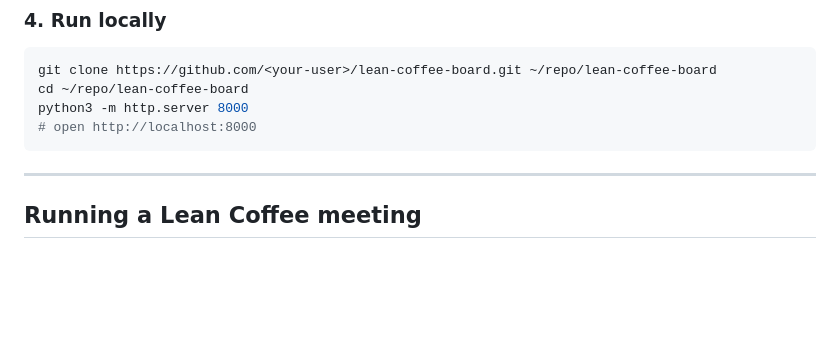
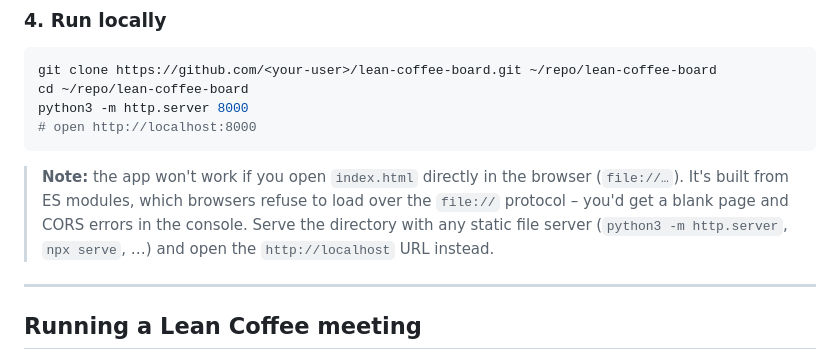
Before and after one commit to pattespatte/lean-coffee-board, a Markdown page: README.md, the part around the change. Rendered like a GitHub page; blank space fills up the shorter version.

Commit message:
docs(readme): explain why a local server is required

````diff
--- a/README.md
+++ b/README.md
@@ -73,6 +73,8 @@ cd ~/repo/lean-coffee-board
 python3 -m http.server 8000
 # open http://localhost:8000
 ```
+
+> **Note:** the app won't work if you open `index.html` directly in the browser (`file://…`). It's built from ES modules, which browsers refuse to load over the `file://` protocol – you'd get a blank page and CORS errors in the console. Serve the directory with any static file server (`python3 -m http.server`, `npx serve`, …) and open the `http://localhost` URL instead.
 
 ---
 
````
